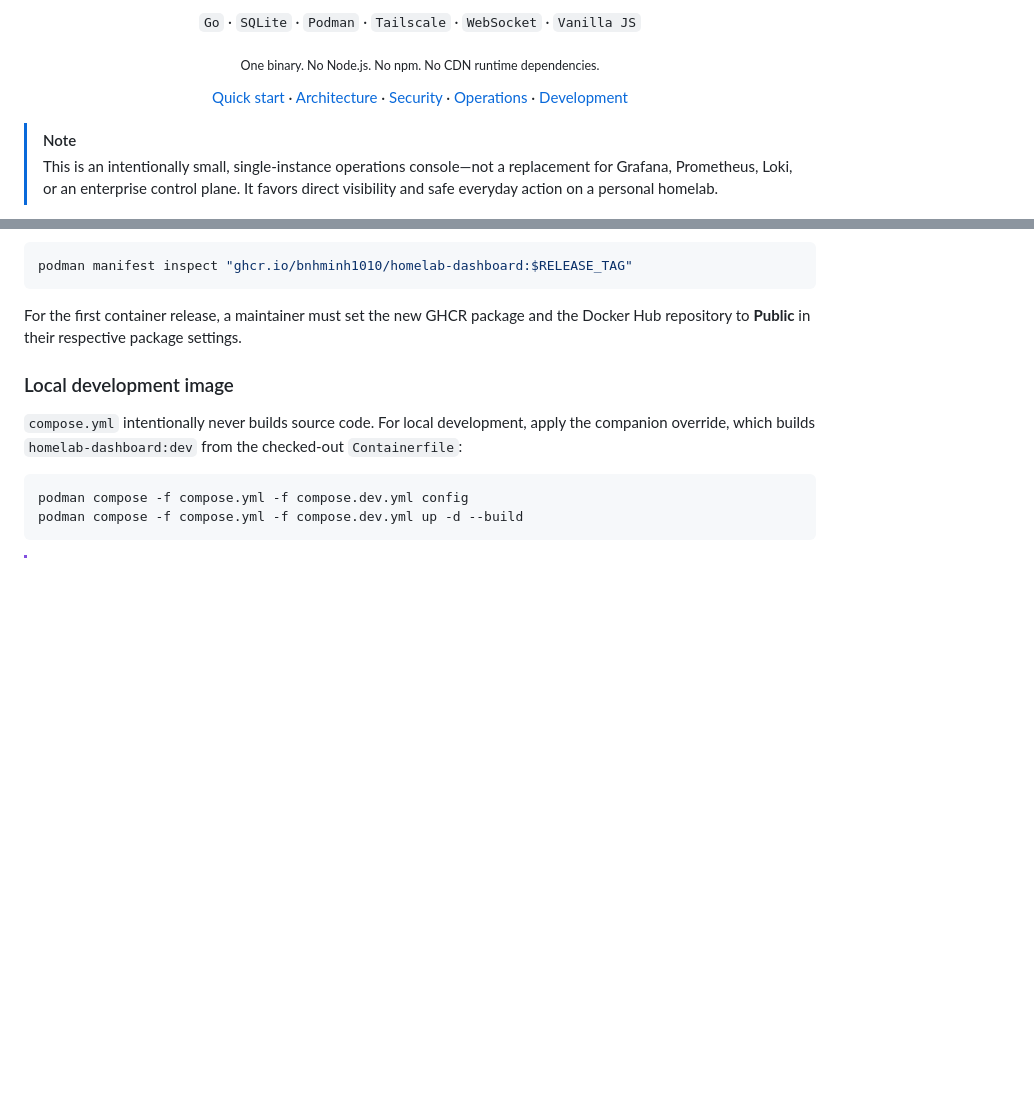
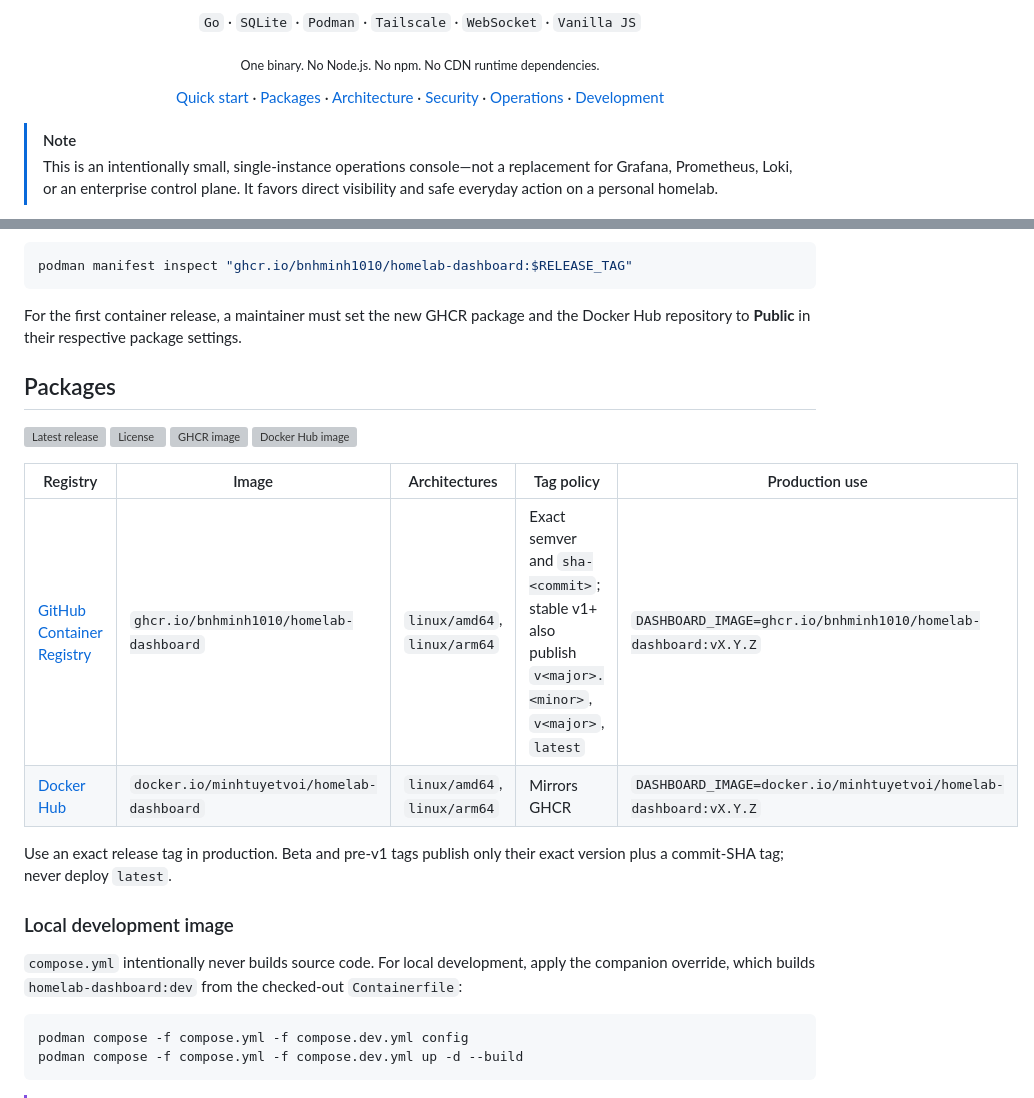
Before and after one commit to bnhminh1010/HomeLab-Dashboard, a Markdown page: README.md, 2 parts joined by grey strips. Drawn GitHub-style; blank space fills up the shorter version; grey boxes are pictures that could not be loaded.

Commit message:
docs(readme): add container packages section and badges
Co-Authored-By: Claude <noreply@anthropic.com>

```diff
--- a/README.md
+++ b/README.md
@@ -6,7 +6,7 @@
 
 <p align="center"><sub>One binary. No Node.js. No npm. No CDN runtime dependencies.</sub></p>
 
-<p align="center"><a href="#quick-start-with-podman-compose">Quick start</a> · <a href="#architecture-and-data-lifecycle">Architecture</a> · <a href="#security-boundary">Security</a> · <a href="#operations-and-troubleshooting">Operations</a> · <a href="#development-and-verification">Development</a></p>
+<p align="center"><a href="#quick-start-with-podman-compose">Quick start</a> · <a href="#packages">Packages</a> · <a href="#architecture-and-data-lifecycle">Architecture</a> · <a href="#security-boundary">Security</a> · <a href="#operations-and-troubleshooting">Operations</a> · <a href="#development-and-verification">Development</a></p>
 
 > [!NOTE]
 > This is an intentionally small, single-instance operations console—not a
@@ -202,6 +202,23 @@ podman manifest inspect "ghcr.io/bnhminh1010/homelab-dashboard:$RELEASE_TAG"
 
 For the first container release, a maintainer must set the new GHCR package and
 the Docker Hub repository to **Public** in their respective package settings.
+
+## Packages
+
+<p>
+  <a href="https://github.com/bnhminh1010/HomeLab-Dashboard/releases/latest"><img src="https://img.shields.io/github/v/release/bnhminh1010/HomeLab-Dashboard?display_name=tag&sort=semver" alt="Latest release"></a>
+  <a href="https://github.com/bnhminh1010/HomeLab-Dashboard/blob/main/LICENSE"><img src="https://img.shields.io/github/license/bnhminh1010/HomeLab-Dashboard" alt="License"></a>
+  <a href="https://ghcr.io/bnhminh1010/homelab-dashboard"><img src="https://img.shields.io/badge/GHCR-ghcr.io%2Fbnhminh1010%2Fhomelab--dashboard-181717?logo=github" alt="GHCR image"></a>
+  <a href="https://hub.docker.com/r/minhtuyetvoi/homelab-dashboard"><img src="https://img.shields.io/badge/Docker%20Hub-minhtuyetvoi%2Fhomelab--dashboard-2496ED?logo=docker&logoColor=white" alt="Docker Hub image"></a>
+</p>
+
+| Registry | Image | Architectures | Tag policy | Production use |
+|---|---|---|---|---|
+| [GitHub Container Registry](https://ghcr.io/bnhminh1010/homelab-dashboard) | `ghcr.io/bnhminh1010/homelab-dashboard` | `linux/amd64`, `linux/arm64` | Exact semver and `sha-<commit>`; stable v1+ also publish `v<major>.<minor>`, `v<major>`, `latest` | `DASHBOARD_IMAGE=ghcr.io/bnhminh1010/homelab-dashboard:vX.Y.Z` |
+| [Docker Hub](https://hub.docker.com/r/minhtuyetvoi/homelab-dashboard) | `docker.io/minhtuyetvoi/homelab-dashboard` | `linux/amd64`, `linux/arm64` | Mirrors GHCR | `DASHBOARD_IMAGE=docker.io/minhtuyetvoi/homelab-dashboard:vX.Y.Z` |
+
+Use an exact release tag in production. Beta and pre-v1 tags publish only their
+exact version plus a commit-SHA tag; never deploy `latest`.
 
 ### Local development image
 
```
